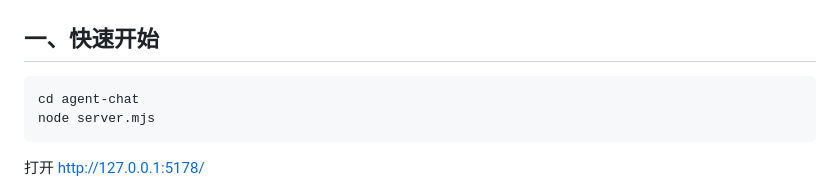
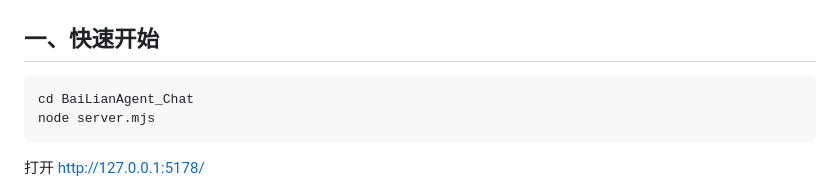
Before and after one commit to qinylj/BaiLianAgent_Chat, a Markdown page: README.md, the part around the change. Drawn GitHub-style.

Commit message:
change bash cd name

````diff
--- a/README.md
+++ b/README.md
@@ -11,7 +11,7 @@
 ## 一、快速开始
 
 ```bash
-cd agent-chat
+cd BaiLianAgent_Chat
 node server.mjs
 ```
 
````
